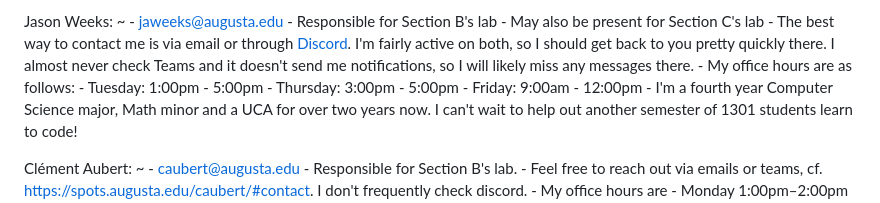
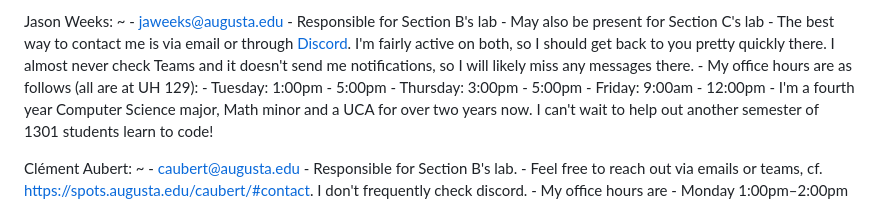
Before and after one commit to csci-1301/csci-1301.github.io, a Markdown page: docs/getting_help.md, the part around the change. GitHub-like rendering.

Commit message:
Update getting_help.md
added office hour location to bio

```diff
--- a/docs/getting_help.md
+++ b/docs/getting_help.md
@@ -99,7 +99,7 @@ Jason Weeks:
     - Responsible for Section B's lab
     - May also be present for Section C's lab
     - The best way to contact me is via email or through [Discord](http://discordapp.com/users/269850129022976000). I'm fairly active on both, so I should get back to you pretty quickly there. I almost never check Teams and it doesn't send me notifications, so I will likely miss any messages there.
-    - My office hours are as follows:
+    - My office hours are as follows (all are at UH 129):
         - Tuesday: 1:00pm - 5:00pm
         - Thursday: 3:00pm - 5:00pm
         - Friday: 9:00am - 12:00pm
```
